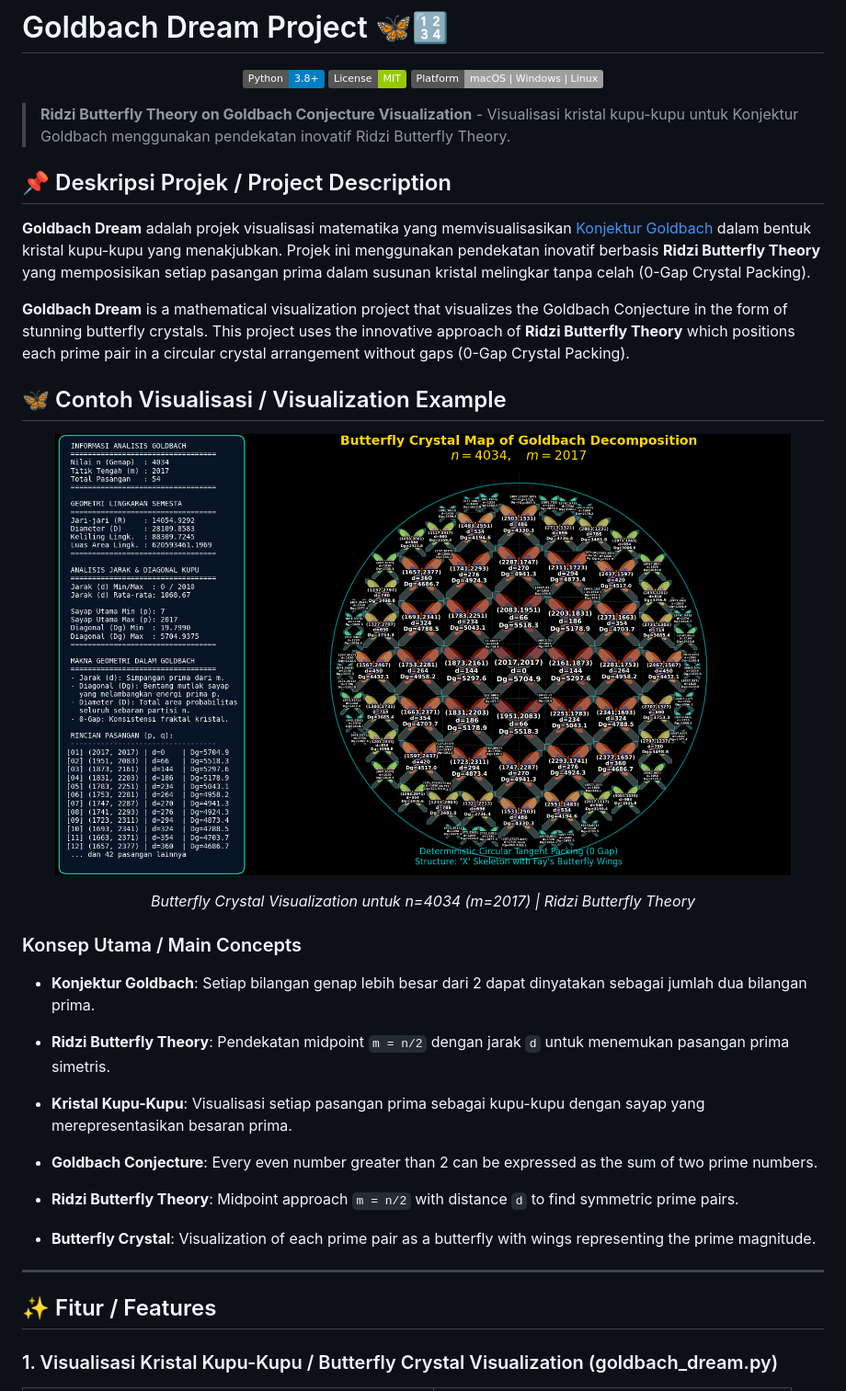
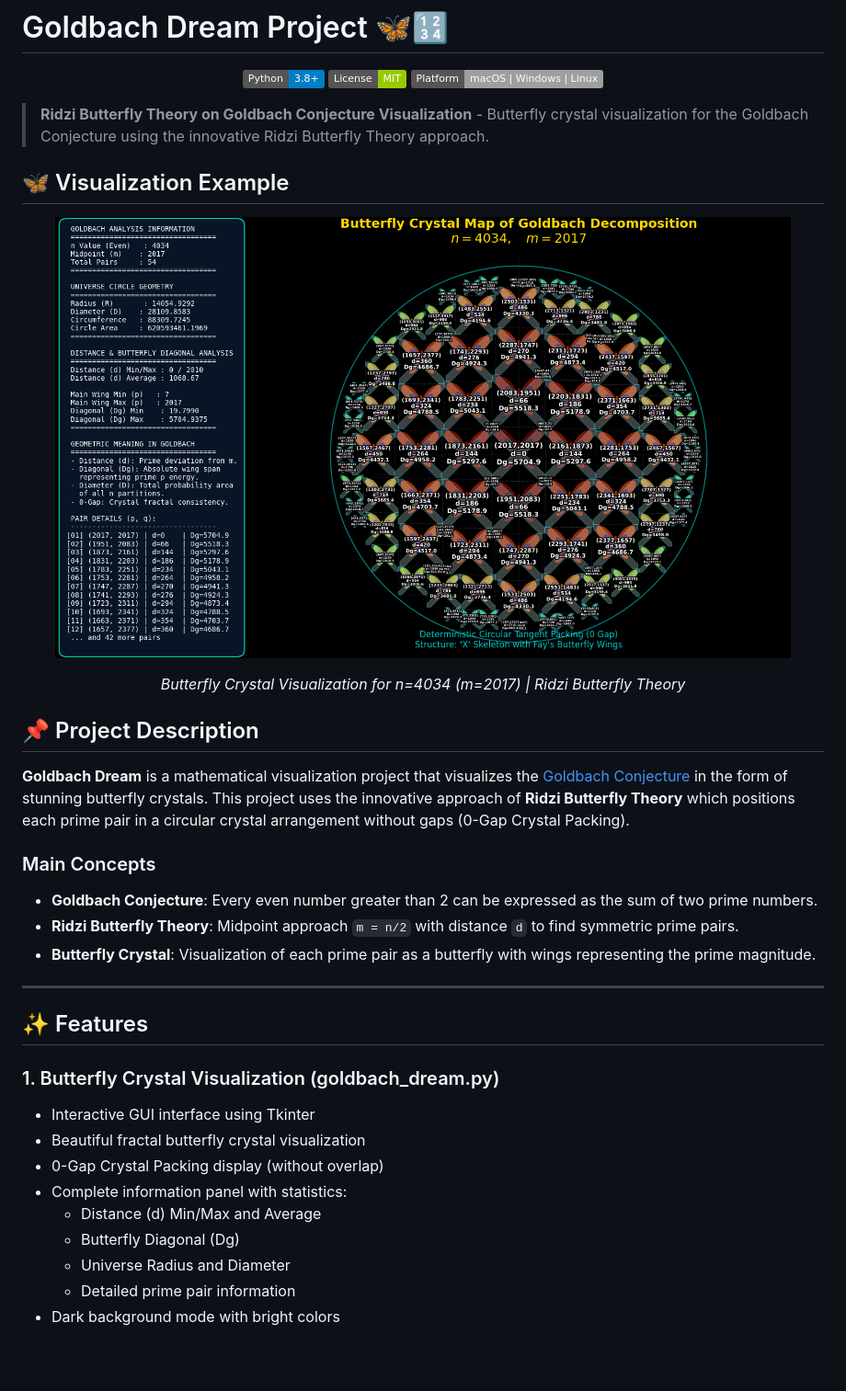
Before and after one commit to ridzidev/goldbach_dream_project, a Markdown page: README.md, the part around one of its changes. Shown at 92% size. Rendered like a GitHub page; pictures changed too: Figure_1.png; badges without logos; blank space fills up the shorter version.

Commit message:
Update README.md and code comments for clarity; improve translations and formatting

```diff
--- a/README.md
+++ b/README.md
@@ -6,29 +6,23 @@
   <img src="https://img.shields.io/badge/Platform-macOS%20%7C%20Windows%20%7C%20Linux-lightgrey.svg" alt="Platform">
 </p>
 
-> **Ridzi Butterfly Theory on Goldbach Conjecture Visualization** - Visualisasi kristal kupu-kupu untuk Konjektur Goldbach menggunakan pendekatan inovatif Ridzi Butterfly Theory.
+> **Ridzi Butterfly Theory on Goldbach Conjecture Visualization** - Butterfly crystal visualization for the Goldbach Conjecture using the innovative Ridzi Butterfly Theory approach.
 
-## 📌 Deskripsi Projek / Project Description
-
-**Goldbach Dream** adalah projek visualisasi matematika yang memvisualisasikan [Konjektur Goldbach](https://en.wikipedia.org/wiki/Goldbach%27s_conjecture) dalam bentuk kristal kupu-kupu yang menakjubkan. Projek ini menggunakan pendekatan inovatif berbasis **Ridzi Butterfly Theory** yang memposisikan setiap pasangan prima dalam susunan kristal melingkar tanpa celah (0-Gap Crystal Packing).
-
-**Goldbach Dream** is a mathematical visualization project that visualizes the Goldbach Conjecture in the form of stunning butterfly crystals. This project uses the innovative approach of **Ridzi Butterfly Theory** which positions each prime pair in a circular crystal arrangement without gaps (0-Gap Crystal Packing).
-
-## 🦋 Contoh Visualisasi / Visualization Example
+## 🦋 Visualization Example
 
 <p align="center">
   <img src="Figure_1.png" alt="Butterfly Crystal for n=4034 (m=2017)" width="800">
 </p>
 
 <p align="center">
-  <em>Butterfly Crystal Visualization untuk n=4034 (m=2017) | Ridzi Butterfly Theory</em>
+  <em>Butterfly Crystal Visualization for n=4034 (m=2017) | Ridzi Butterfly Theory</em>
 </p>
 
-### Konsep Utama / Main Concepts
+## 📌 Project Description
 
-- **Konjektur Goldbach**: Setiap bilangan genap lebih besar dari 2 dapat dinyatakan sebagai jumlah dua bilangan prima.
-- **Ridzi Butterfly Theory**: Pendekatan midpoint `m = n/2` dengan jarak `d` untuk menemukan pasangan prima simetris.
-- **Kristal Kupu-Kupu**: Visualisasi setiap pasangan prima sebagai kupu-kupu dengan sayap yang merepresentasikan besaran prima.
+**Goldbach Dream** is a mathematical visualization project that visualizes the [Goldbach Conjecture](https://en.wikipedia.org/wiki/Goldbach%27s_conjecture) in the form of stunning butterfly crystals. This project uses the innovative approach of **Ridzi Butterfly Theory** which positions each prime pair in a circular crystal arrangement without gaps (0-Gap Crystal Packing).
+
+### Main Concepts
 
 - **Goldbach Conjecture**: Every even number greater than 2 can be expressed as the sum of two prime numbers.
 - **Ridzi Butterfly Theory**: Midpoint approach `m = n/2` with distance `d` to find symmetric prime pairs.
@@ -36,7 +30,16 @@
 
 ---
 
-## ✨ Fitur / Features
+## ✨ Features
 
-### 1. Visualisasi Kristal Kupu-Kupu / Butterfly Crystal Visualization (goldbach_dream.py)
+### 1. Butterfly Crystal Visualization (goldbach_dream.py)
+- Interactive GUI interface using Tkinter
+- Beautiful fractal butterfly crystal visualization
+- 0-Gap Crystal Packing display (without overlap)
+- Complete information panel with statistics:
+  - Distance (d) Min/Max and Average
+  - Butterfly Diagonal (Dg)
+  - Universe Radius and Diameter
+  - Detailed prime pair information
+- Dark background mode with bright colors
 
```
Also changed, not shown: other parts of README.md (+104 -116 lines), 2 other files.
